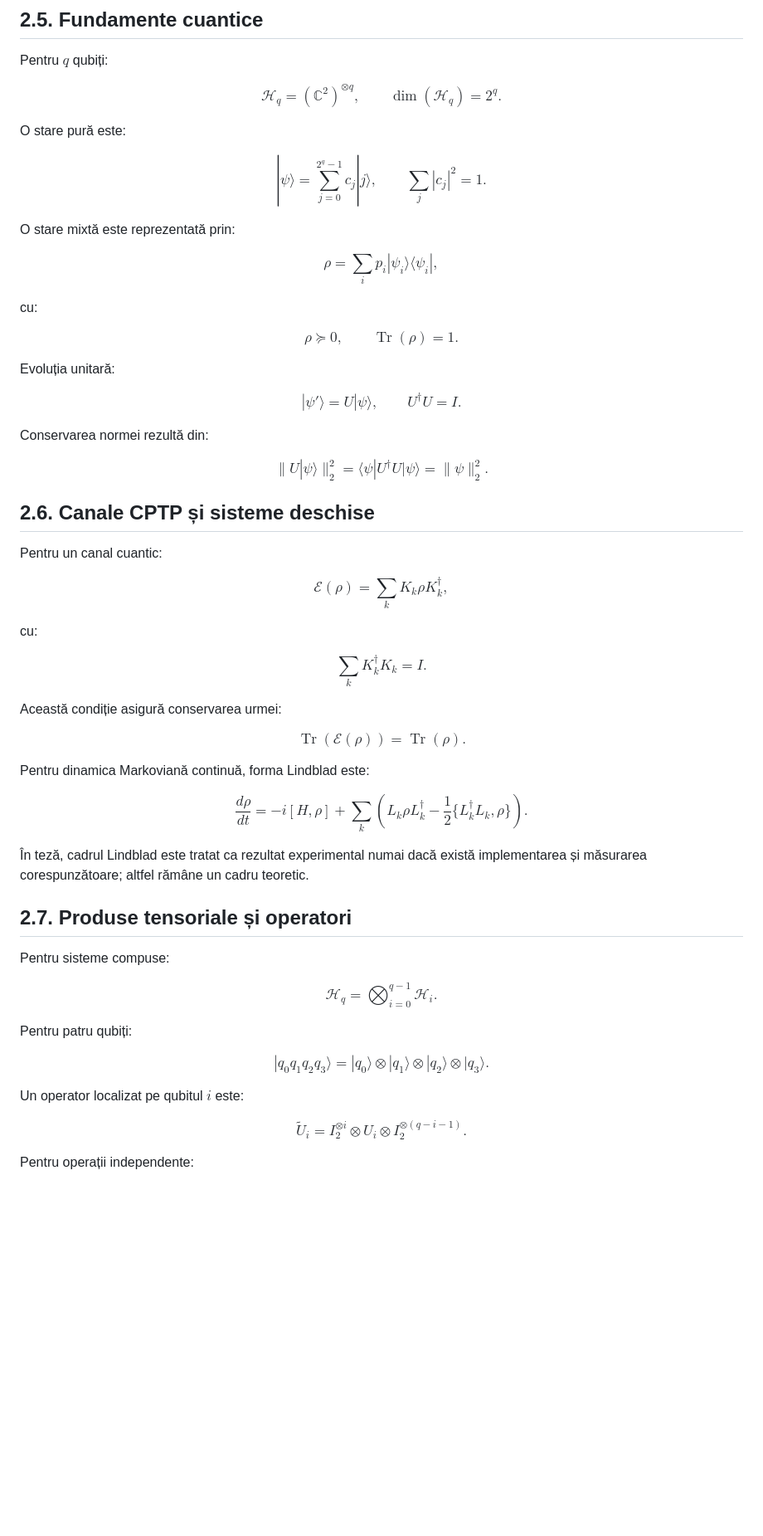
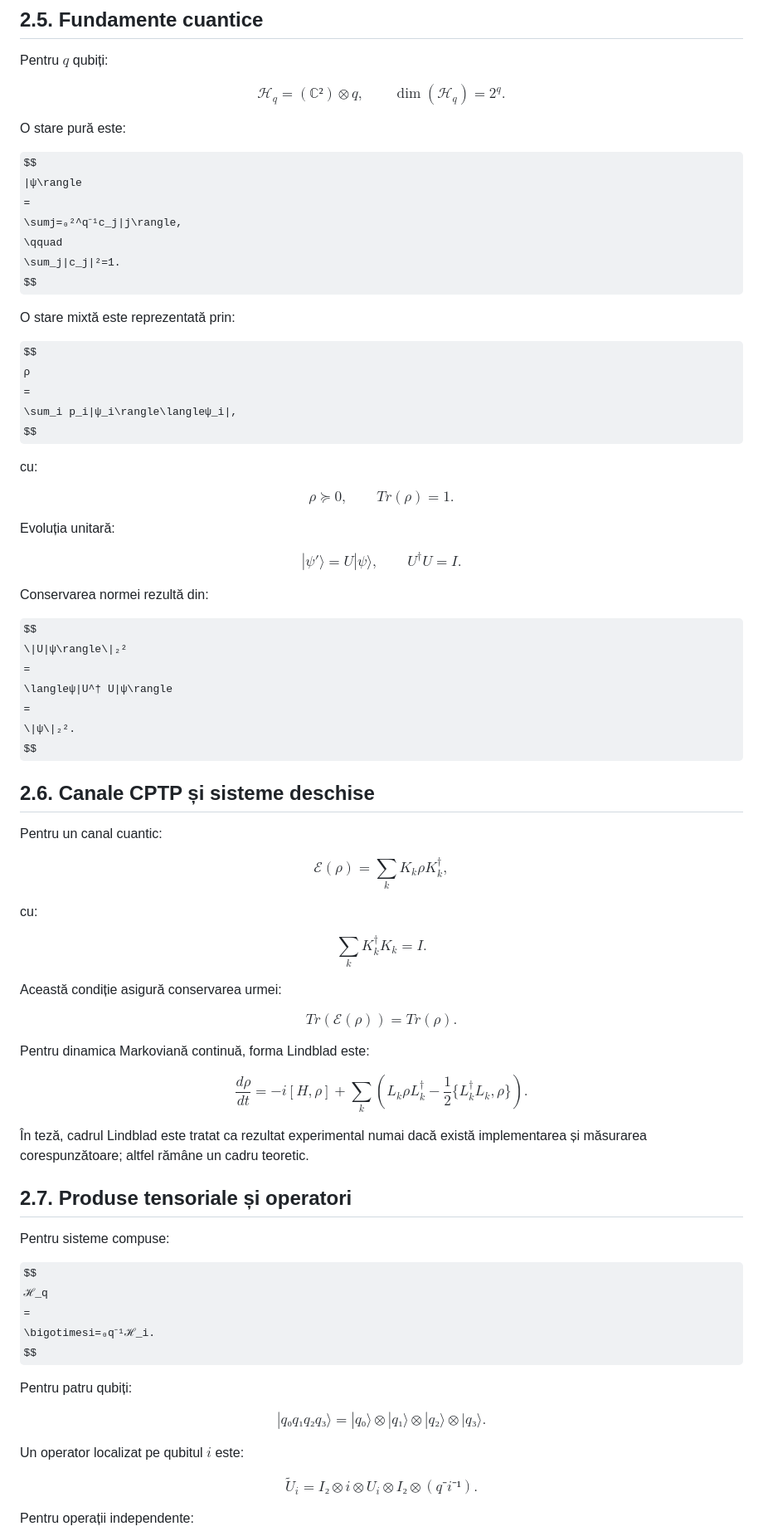
Before and after one commit to adrianroman1/QFLPN-Quantum-Petri-Nets, a Markdown page: reference/02_Stadiul_actual.md, the part around one of its changes. Shown at 83% size. GitHub-like rendering; some formulas as TeX source; blank space fills up the shorter version.

```diff
--- a/reference/02_Stadiul_actual.md
+++ b/reference/02_Stadiul_actual.md
@@ -109,53 +109,53 @@ nu se deduce scalabilitatea dintr-un circuit de patru qubiți.
 Pentru $q$ qubiți:
 
 $$
-\mathcal{H}_q=(\mathbb{C}^2)^{\otimes q},
+ℋ_q=(ℂ²)⊗ q,
 \qquad
-\dim(\mathcal{H}_q)=2^q.
+\dim(ℋ_q)=2^q.
 $$
 
 O stare pură este:
 
 $$
-|\psi\rangle
+|ψ\rangle
 =
-\sum_{j=0}^{2^q-1}c_j|j\rangle,
+\sumj=₀²^q⁻¹c_j|j\rangle,
 \qquad
-\sum_j|c_j|^2=1.
+\sum_j|c_j|²=1.
 $$
 
 O stare mixtă este reprezentată prin:
 
 $$
-\rho
+ρ
 =
-\sum_i p_i|\psi_i\rangle\langle\psi_i|,
+\sum_i p_i|ψ_i\rangle\langleψ_i|,
 $$
 
 cu:
 
 $$
-\rho\succeq0,
+ρ\succeq0,
 \qquad
-\operatorname{Tr}(\rho)=1.
+Tr(ρ)=1.
 $$
 
 Evoluția unitară:
 
 $$
-|\psi'\rangle=U|\psi\rangle,
+|ψ'\rangle=U|ψ\rangle,
 \qquad
-U^\dagger U=I.
+U^† U=I.
 $$
 
 Conservarea normei rezultă din:
 
 $$
-\|U|\psi\rangle\|_2^2
+\|U|ψ\rangle\|₂²
 =
-\langle\psi|U^\dagger U|\psi\rangle
+\langleψ|U^† U|ψ\rangle
 =
-\|\psi\|_2^2.
+\|ψ\|₂².
 $$
 
 ## 2.6. Canale CPTP și sisteme deschise
@@ -163,39 +163,39 @@ $$
 Pentru un canal cuantic:
 
 $$
-\mathcal{E}(\rho)
+\mathcal{E}(ρ)
 =
-\sum_kK_k\rho K_k^\dagger,
+\sum_kK_kρ K_k^†,
 $$
 
 cu:
 
 $$
-\sum_kK_k^\dagger K_k=I.
+\sum_kK_k^† K_k=I.
 $$
 
 Această condiție asigură conservarea urmei:
 
 $$
-\operatorname{Tr}(\mathcal{E}(\rho))
+Tr(\mathcal{E}(ρ))
 =
-\operatorname{Tr}(\rho).
+Tr(ρ).
 $$
 
 Pentru dinamica Markoviană continuă, forma Lindblad este:
 
 $$
-\frac{d\rho}{dt}
+\frac{dρ}{dt}
 =
--i[H,\rho]
+-i[H,ρ]
 +
 \sum_k
-\left(
-L_k\rho L_k^\dagger
+(
+L_kρ L_k^†
 -
 \frac12
-\{L_k^\dagger L_k,\rho\}
-\right).
+\{L_k^† L_k,ρ\}
+).
 $$
 
 În teză, cadrul Lindblad este tratat ca rezultat experimental numai dacă există
@@ -206,17 +206,17 @@ implementarea și măsurarea corespunzătoare; altfel rămâne un cadru teoretic
 Pentru sisteme compuse:
 
 $$
-\mathcal{H}_q
+ℋ_q
 =
-\bigotimes_{i=0}^{q-1}\mathcal{H}_i.
+\bigotimesi=₀q⁻¹ℋ_i.
 $$
 
 Pentru patru qubiți:
 
 $$
-|q_0q_1q_2q_3\rangle
+|q₀q₁q₂q₃\rangle
 =
-|q_0\rangle\otimes|q_1\rangle\otimes|q_2\rangle\otimes|q_3\rangle.
+|q₀\rangle⊗|q₁\rangle⊗|q₂\rangle⊗|q₃\rangle.
 $$
 
 Un operator localizat pe qubitul $i$ este:
@@ -224,10 +224,10 @@ Un operator localizat pe qubitul $i$ este:
 $$
 \widetilde U_i
 =
-I_2^{\otimes i}
-\otimes U_i
-\otimes
-I_2^{\otimes(q-i-1)}.
+I₂⊗ i
+⊗ U_i
+⊗
+I₂⊗(q⁻i⁻¹).
 $$
 
 Pentru operații independente:
```
Also changed, not shown: other parts of reference/02_Stadiul_actual.md (+51 -51 lines).
